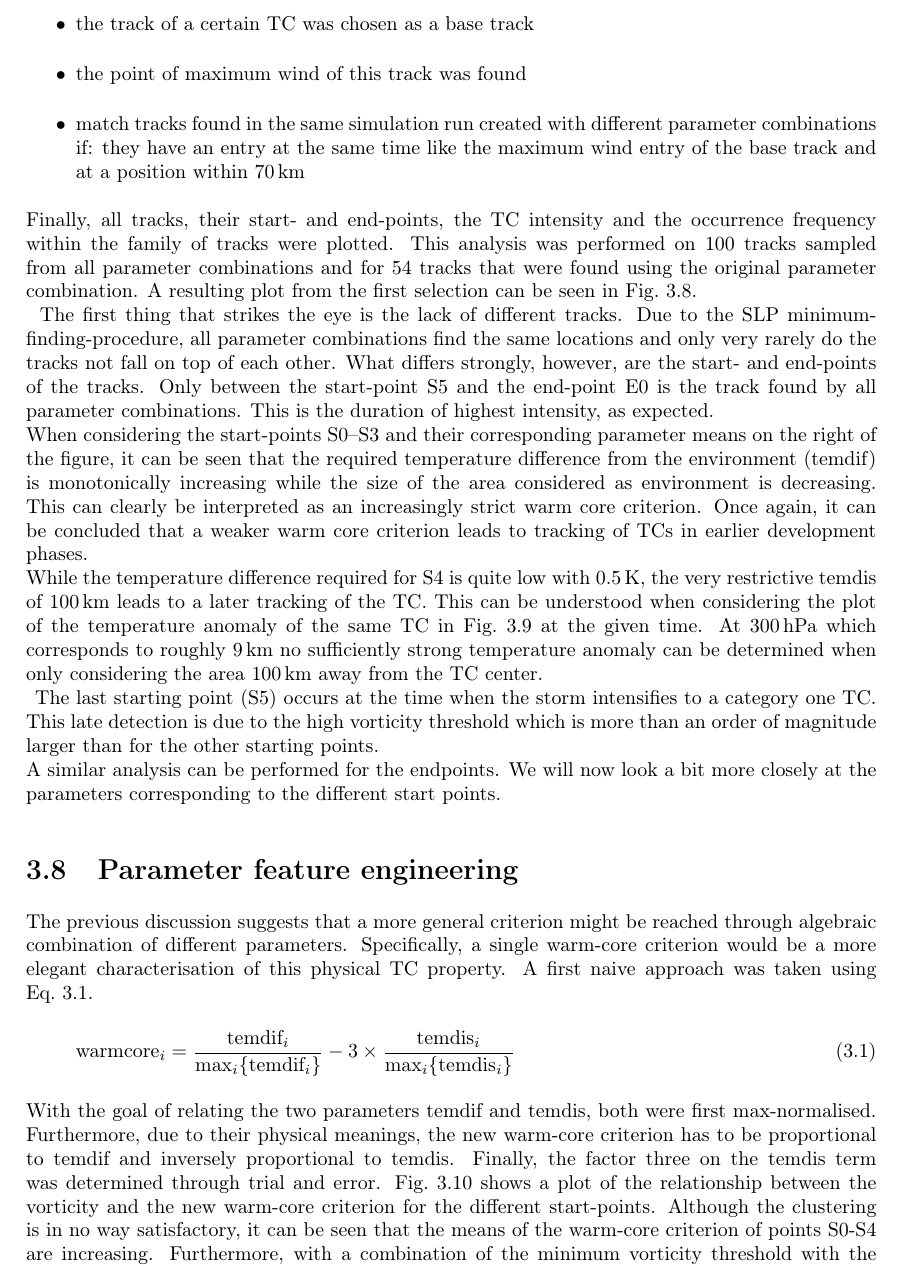
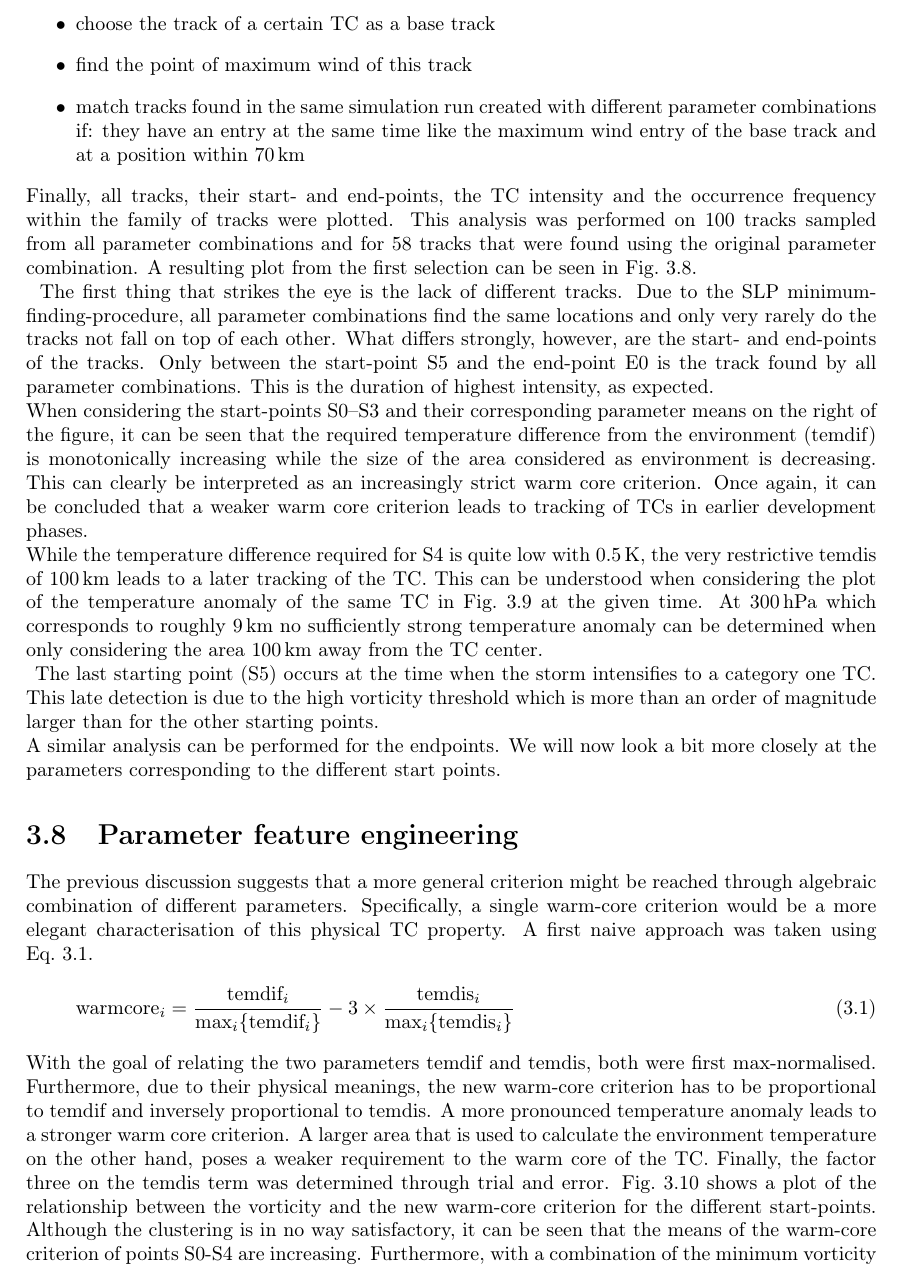
Before and after one commit to jan-engelmann/report_hurricane_tracking, a LaTeX thesis (Report.tex, which reads chapters/results.tex): part of page 16 of 29, cut so that both start at the same text. Compiled offline with pdfLaTeX.

Commit message:
ACTUAL HANDIN

```diff
--- a/chapters/results.tex
+++ b/chapters/results.tex
@@ -150,11 +150,11 @@ It can be observed that the weaker warm core criterion tracks TCs that are found
 \section{Matching TC tracks across parameter combinations}
 So far the effects of different parameter variations have ben thoroughly analysed. However, it still remains to be seen if different parameter combinations identify the same TCs. In order to achieve this, different tracks were matched according to the following procedure:
 \begin{itemize}
-  \item the track of a certain TC was chosen as a base track
-  \item the point of maximum wind of this track was found
+  \item choose the track of a certain TC as a base track
+  \item find the point of maximum wind of this track
   \item match tracks found in the same simulation run created with different parameter combinations if: they have an entry at the same time like the maximum wind entry of the base track and at a position within \unit[70]{km}
 \end{itemize}
-Finally, all tracks, their start- and end-points, the TC intensity and the occurrence frequency within the family of tracks were plotted. This analysis was performed on 100 tracks sampled from all parameter combinations and for 54 tracks that were found using the original parameter combination. A resulting plot from the first selection can be seen in Fig.~\ref{fig:matching_plot_cat4}.\newline
+Finally, all tracks, their start- and end-points, the TC intensity and the occurrence frequency within the family of tracks were plotted. This analysis was performed on 100 tracks sampled from all parameter combinations and for 58 tracks that were found using the original parameter combination. A resulting plot from the first selection can be seen in Fig.~\ref{fig:matching_plot_cat4}.\newline
 \begin{figure}[!htb]
 	\centering
 	\includegraphics[width=0.9\textwidth]{img/matching_plot_ref_02_tc99554_param_id353_cat4.png}
@@ -180,7 +180,7 @@ The previous discussion suggests that a more general criterion might be reached
   \text{warmcore}_i = \frac{\text{temdif}_i}{\max_{i}\{ \text{temdif}_i\}} - 3 \times \frac{\text{temdis}_i}{\max_i\{ \text{temdis}_i\}}
   \label{eq:warmcore}
 \end{equation}
-With the goal of relating the two parameters temdif and temdis, both were first max-normalised. Furthermore, due to their physical meanings, the new warm-core criterion has to be proportional to temdif and inversely proportional to temdis. Finally, the factor three on the temdis term was determined through trial and error.
+With the goal of relating the two parameters temdif and temdis, both were first max-normalised. Furthermore, due to their physical meanings, the new warm-core criterion has to be proportional to temdif and inversely proportional to temdis. A more pronounced temperature anomaly leads to a stronger warm core criterion. A larger area that is used to calculate the environment temperature on the other hand, poses a weaker requirement to the warm core of the TC. Finally, the factor three on the temdis term was determined through trial and error.
 Fig.~\ref{fig:clustering} shows a plot of the relationship between the vorticity and the new warm-core criterion for the different start-points. Although the clustering is in no way satisfactory, it can be seen that the means of the warm-core criterion of points S0-S4 are increasing. Furthermore, with a combination of the minimum vorticity threshold with the new warm-core criterion S5 can be easily separated from the other locations. Further feature engineering might prove fruitful.
 
 \begin{figure}[!htb]
```
Also changed, not shown: chapters/conclusion.tex (+1 -1 lines), chapters/results.tex (2 more changed lines).
